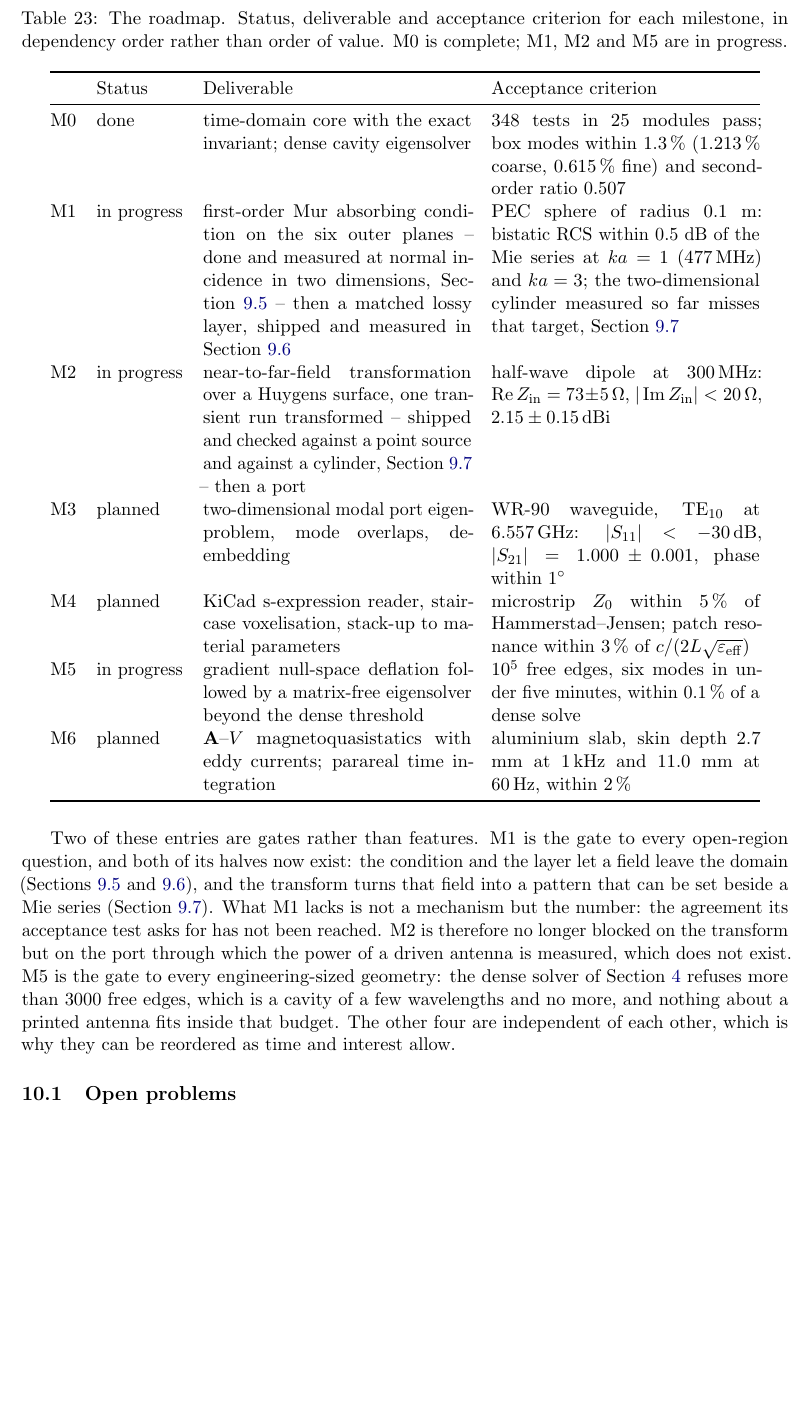
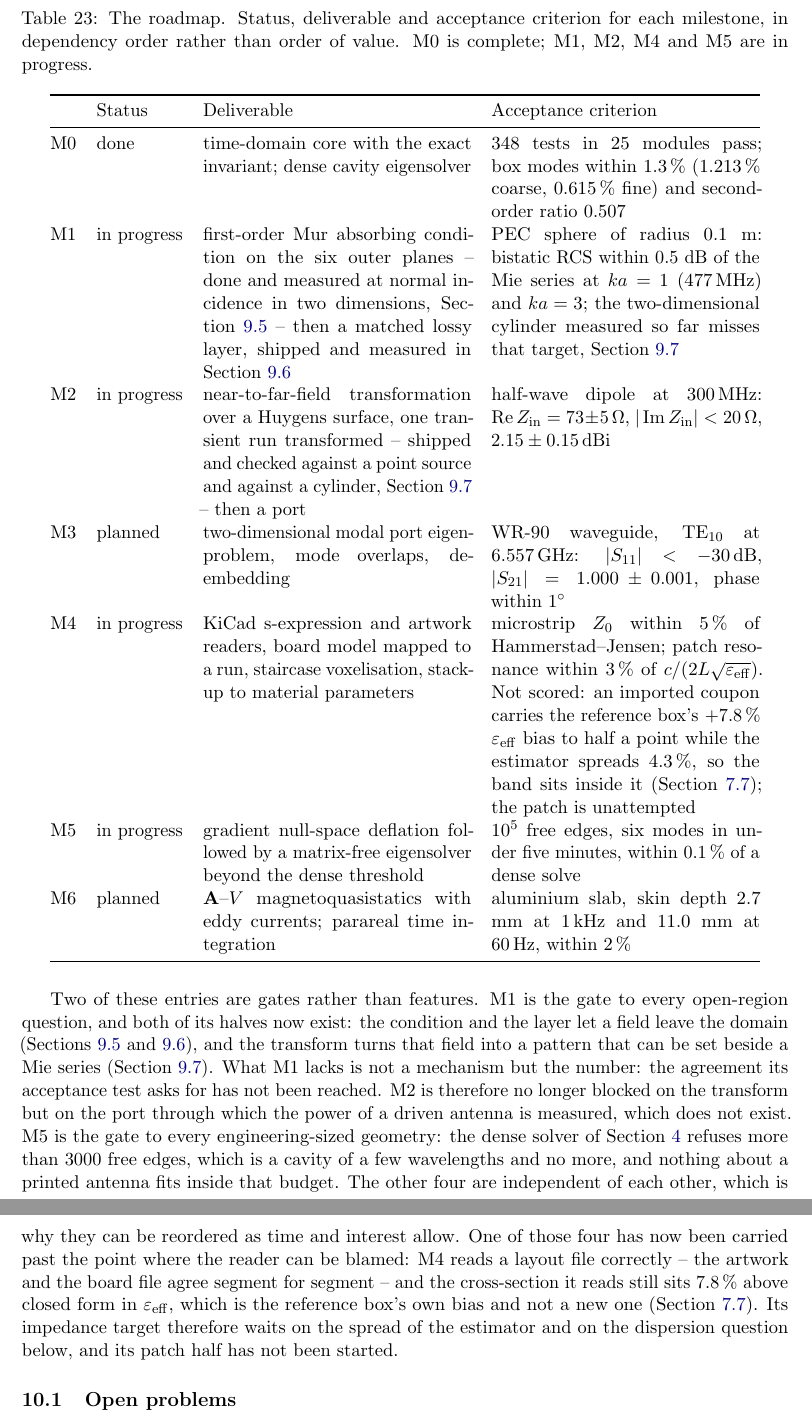
Before and after one commit to use-less-vars/um3k, a LaTeX paper (docs/report/main.tex, which reads docs/report/sec_outlook.tex): part of page 61 of 64 before the commit and two parts of pages 61 and 62 of 64 after it, the two joined at a grey line, cut so that both start at the same text, the shorter picture padded with empty space. Compiled offline with pdfLaTeX.

Commit message:
report: M4 is in progress, and its first acceptance target is recorded as unscored rather than met

```diff
--- a/docs/report/sec_outlook.tex
+++ b/docs/report/sec_outlook.tex
@@ -2,8 +2,8 @@
 \label{sec:outlook}
 
 \noindent\emph{Status: draft -- the milestone list and the acceptance criteria are transcribed from the roadmap
-that governs the work; the open problems are stated as problems. M0 is complete, M1, M2 and M5 are in
-progress, and the three remaining milestones are planned and not started.}
+that governs the work; the open problems are stated as problems. M0 is complete, M1, M2, M4 and M5 are in
+progress, and the two remaining milestones are planned and not started.}
 
 What remains is not a refinement of what is finished. The cavity solver of Sections~\ref{sec:eigen}
 and~\ref{sec:results} is accurate and its energy is exact, and a wave can now be let out of the domain: the
@@ -20,7 +20,7 @@ milestone is done when its number is reproduced by the test suite, not when the
 \begin{table}[H]
   \centering
   \caption{The roadmap. Status, deliverable and acceptance criterion for each milestone, in dependency order
-  rather than order of value. M0 is complete; M1, M2 and M5 are in progress.}
+  rather than order of value. M0 is complete; M1, M2, M4 and M5 are in progress.}
   \label{tab:milestones}
   \begin{tabular}{@{}lp{1.8cm}p{5.6cm}p{5.6cm}@{}}
     \toprule
@@ -40,8 +40,11 @@ milestone is done when its number is reproduced by the test suite, not when the
     M3 & planned & two-dimensional modal port eigenproblem, mode overlaps, de-embedding & WR-90 waveguide,
     TE$_{10}$ at \SI{6.557}{\giga\hertz}: $|S_{11}|<-30$\,dB, $|S_{21}|=1.000\pm0.001$, phase within
     \SI{1}{\degree} \\
-    M4 & planned & KiCad s-expression reader, staircase voxelisation, stack-up to material parameters & microstrip
-    $Z_0$ within $5$\,\% of Hammerstad--Jensen; patch resonance within $3$\,\% of $c/(2L\sqrt{\eps_{\mathrm{eff}}})$ \\
+    M4 & in progress & KiCad s-expression and artwork readers, board model mapped to a run, staircase
+    voxelisation, stack-up to material parameters & microstrip $Z_0$ within $5$\,\% of Hammerstad--Jensen;
+    patch resonance within $3$\,\% of $c/(2L\sqrt{\eps_{\mathrm{eff}}})$. Not scored: an imported coupon
+    carries the reference box's $+7.8$\,\% $\eps_{\mathrm{eff}}$ bias to half a point while the estimator
+    spreads $4.3$\,\%, so the band sits inside it (Section~\ref{sec:msres-import}); the patch is unattempted \\
     M5 & in progress & gradient null-space deflation followed by a matrix-free eigensolver beyond the dense
     threshold & $10^5$ free edges, six modes in under five minutes, within $0.1$\,\% of a dense solve \\
     M6 & planned & $\mathbf{A}$--$V$ magnetoquasistatics with eddy currents; parareal time integration & aluminium
@@ -59,7 +62,11 @@ which the power of a driven antenna is measured, which does not exist. M5 is the
 gate to every engineering-sized geometry: the dense solver of Section~\ref{sec:eigen} refuses more than $3000$
 free edges, which is a cavity of a few wavelengths and no more, and nothing about a printed antenna fits inside
 that budget. The other four are independent of each other, which is why they can be reordered as time and
-interest allow.
+interest allow. One of those four has now been carried past the point where the reader can be blamed: M4
+reads a layout file correctly -- the artwork and the board file agree segment for segment -- and the
+cross-section it reads still sits $7.8$\,\% above closed form in $\eps_{\mathrm{eff}}$, which is the reference
+box's own bias and not a new one (Section~\ref{sec:msres-import}). Its impedance target therefore waits on the
+spread of the estimator and on the dispersion question below, and its patch half has not been started.
 
 \subsection{Open problems}
 
```
Also changed, not shown: docs/report/main.pdf.
